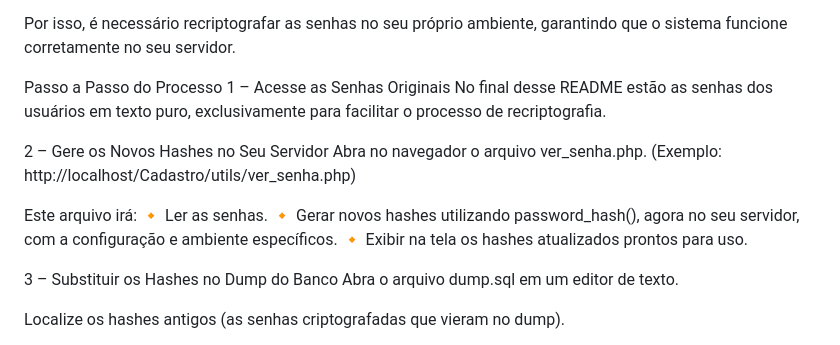
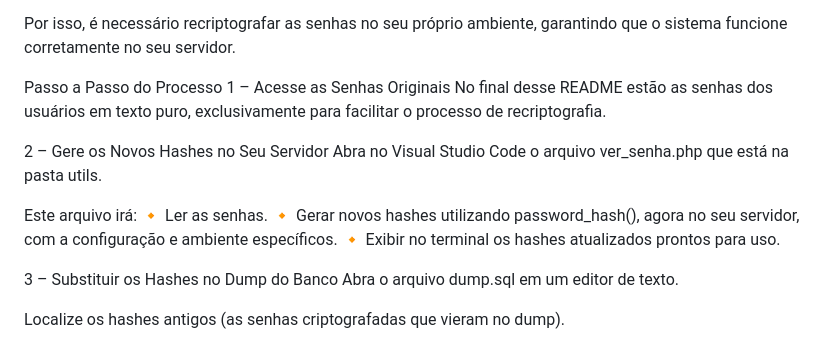
Before and after one commit to mimistudies90/Cadastro_2, a Markdown page: README.md, the part around the change. Rendered like a GitHub page.

```diff
--- a/README.md
+++ b/README.md
@@ -83,13 +83,12 @@ Passo a Passo do Processo
 No final desse README estão as senhas dos usuários em texto puro, exclusivamente para facilitar o processo de recriptografia.
 
 2 – Gere os Novos Hashes no Seu Servidor
-Abra no navegador o arquivo ver_senha.php.
-(Exemplo: http://localhost/Cadastro/utils/ver_senha.php)
+Abra no Visual Studio Code o arquivo ver_senha.php que está na pasta utils.
 
 Este arquivo irá:
 🔸 Ler as senhas.
 🔸 Gerar novos hashes utilizando password_hash(), agora no seu servidor, com a configuração e ambiente específicos.
-🔸 Exibir na tela os hashes atualizados prontos para uso.
+🔸 Exibir no terminal os hashes atualizados prontos para uso.
 
 3 – Substituir os Hashes no Dump do Banco
 Abra o arquivo dump.sql em um editor de texto.
```
